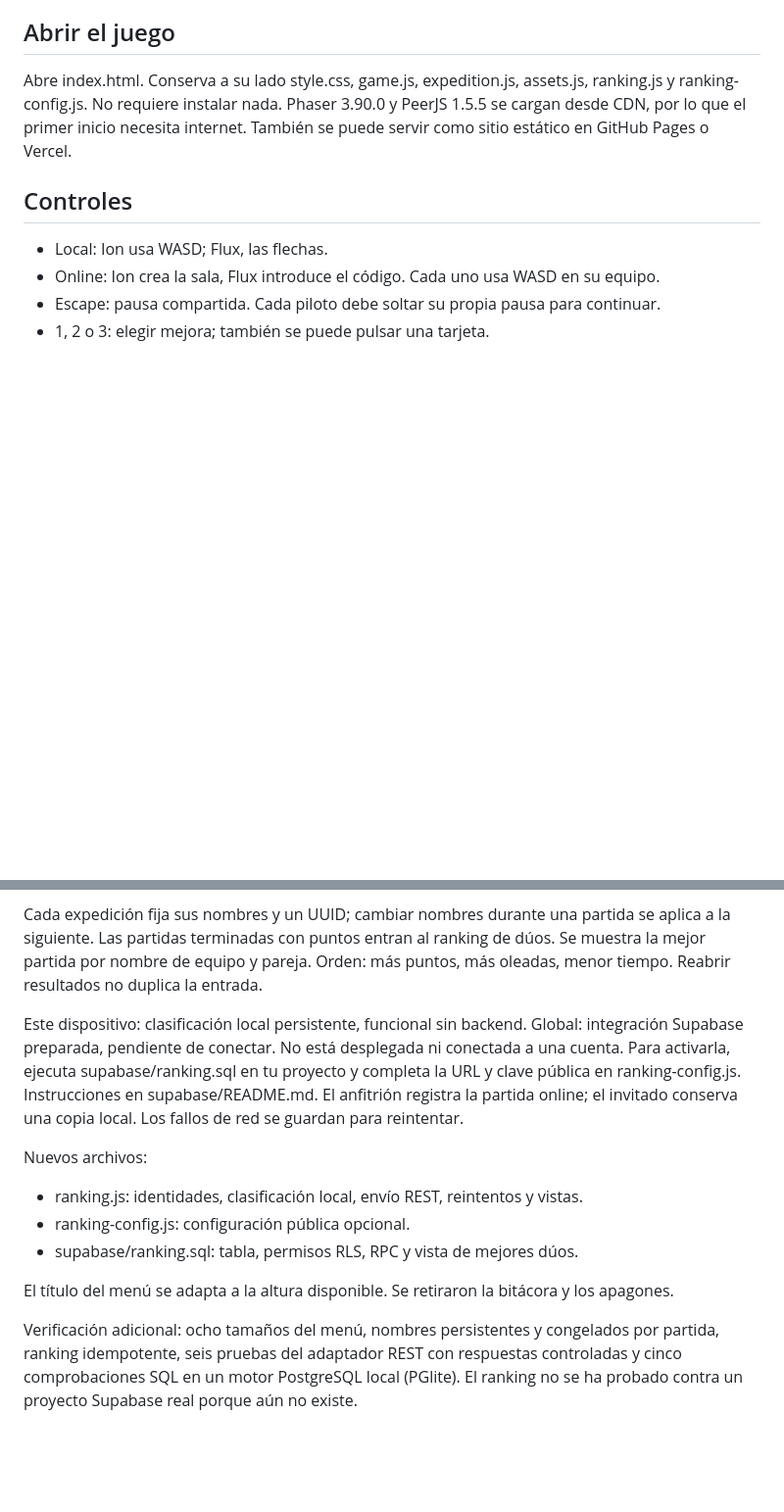
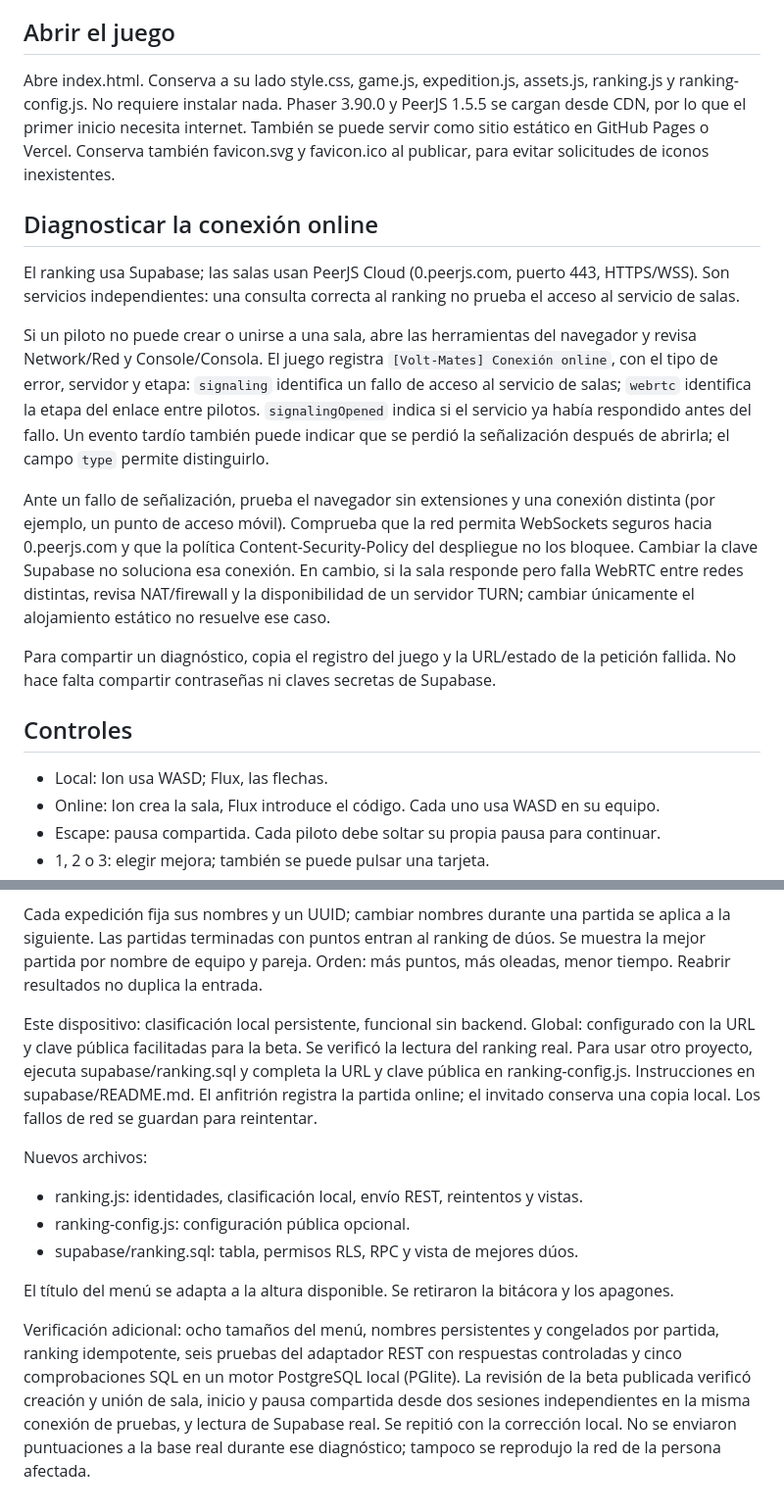
Before and after one commit to yofercorne/volt-mates-beta, a Markdown page: README.md, 2 parts joined by grey strips. Shown at 98% size. Drawn GitHub-style; blank space fills up the shorter version.

Commit message:
Enhance README with connection diagnostics and ranking setup
Added online connection diagnostics and updated global ranking setup instructions.

```diff
--- a/README.md
+++ b/README.md
@@ -7,6 +7,27 @@ Dos pilotos unidos por un rayo. Seis oleadas, decisiones compartidas y el núcle
 Abre index.html. Conserva a su lado style.css, game.js, expedition.js, assets.js, ranking.js y ranking-config.js. No requiere instalar nada.
 Phaser 3.90.0 y PeerJS 1.5.5 se cargan desde CDN, por lo que el primer inicio necesita internet.
 También se puede servir como sitio estático en GitHub Pages o Vercel.
+Conserva también favicon.svg y favicon.ico al publicar, para evitar solicitudes de iconos inexistentes.
+
+## Diagnosticar la conexión online
+
+El ranking usa Supabase; las salas usan PeerJS Cloud (0.peerjs.com, puerto 443, HTTPS/WSS).
+Son servicios independientes: una consulta correcta al ranking no prueba el acceso al servicio de salas.
+
+Si un piloto no puede crear o unirse a una sala, abre las herramientas del navegador y revisa Network/Red
+y Console/Consola. El juego registra `[Volt-Mates] Conexión online`, con el tipo de error, servidor y etapa:
+`signaling` identifica un fallo de acceso al servicio de salas; `webrtc` identifica la etapa del enlace
+entre pilotos. `signalingOpened` indica si el servicio ya había respondido antes del fallo. Un evento
+tardío también puede indicar que se perdió la señalización después de abrirla; el campo `type` permite distinguirlo.
+
+Ante un fallo de señalización, prueba el navegador sin extensiones y una conexión distinta (por ejemplo,
+un punto de acceso móvil). Comprueba que la red permita WebSockets seguros hacia 0.peerjs.com y que
+la política Content-Security-Policy del despliegue no los bloquee. Cambiar la clave Supabase no soluciona
+esa conexión. En cambio, si la sala responde pero falla WebRTC entre redes distintas, revisa NAT/firewall
+y la disponibilidad de un servidor TURN; cambiar únicamente el alojamiento estático no resuelve ese caso.
+
+Para compartir un diagnóstico, copia el registro del juego y la URL/estado de la petición fallida.
+No hace falta compartir contraseñas ni claves secretas de Supabase.
 
 ## Controles
 
@@ -75,8 +96,8 @@ Las partidas terminadas con puntos entran al ranking de dúos. Se muestra la mej
 Orden: más puntos, más oleadas, menor tiempo. Reabrir resultados no duplica la entrada.
 
 Este dispositivo: clasificación local persistente, funcional sin backend.
-Global: integración Supabase preparada, pendiente de conectar. No está desplegada ni conectada a una cuenta.
-Para activarla, ejecuta supabase/ranking.sql en tu proyecto y completa la URL y clave pública en ranking-config.js. Instrucciones en supabase/README.md.
+Global: configurado con la URL y clave pública facilitadas para la beta. Se verificó la lectura del ranking real.
+Para usar otro proyecto, ejecuta supabase/ranking.sql y completa la URL y clave pública en ranking-config.js. Instrucciones en supabase/README.md.
 El anfitrión registra la partida online; el invitado conserva una copia local. Los fallos de red se guardan para reintentar.
 
 Nuevos archivos:
@@ -86,4 +107,5 @@ Nuevos archivos:
 
 El título del menú se adapta a la altura disponible. Se retiraron la bitácora y los apagones.
 
-Verificación adicional: ocho tamaños del menú, nombres persistentes y congelados por partida, ranking idempotente, seis pruebas del adaptador REST con respuestas controladas y cinco comprobaciones SQL en un motor PostgreSQL local (PGlite). El ranking no se ha probado contra un proyecto Supabase real porque aún no existe.
+Verificación adicional: ocho tamaños del menú, nombres persistentes y congelados por partida, ranking idempotente, seis pruebas del adaptador REST con respuestas controladas y cinco comprobaciones SQL en un motor PostgreSQL local (PGlite).
+La revisión de la beta publicada verificó creación y unión de sala, inicio y pausa compartida desde dos sesiones independientes en la misma conexión de pruebas, y lectura de Supabase real. Se repitió con la corrección local. No se enviaron puntuaciones a la base real durante ese diagnóstico; tampoco se reprodujo la red de la persona afectada.
```
